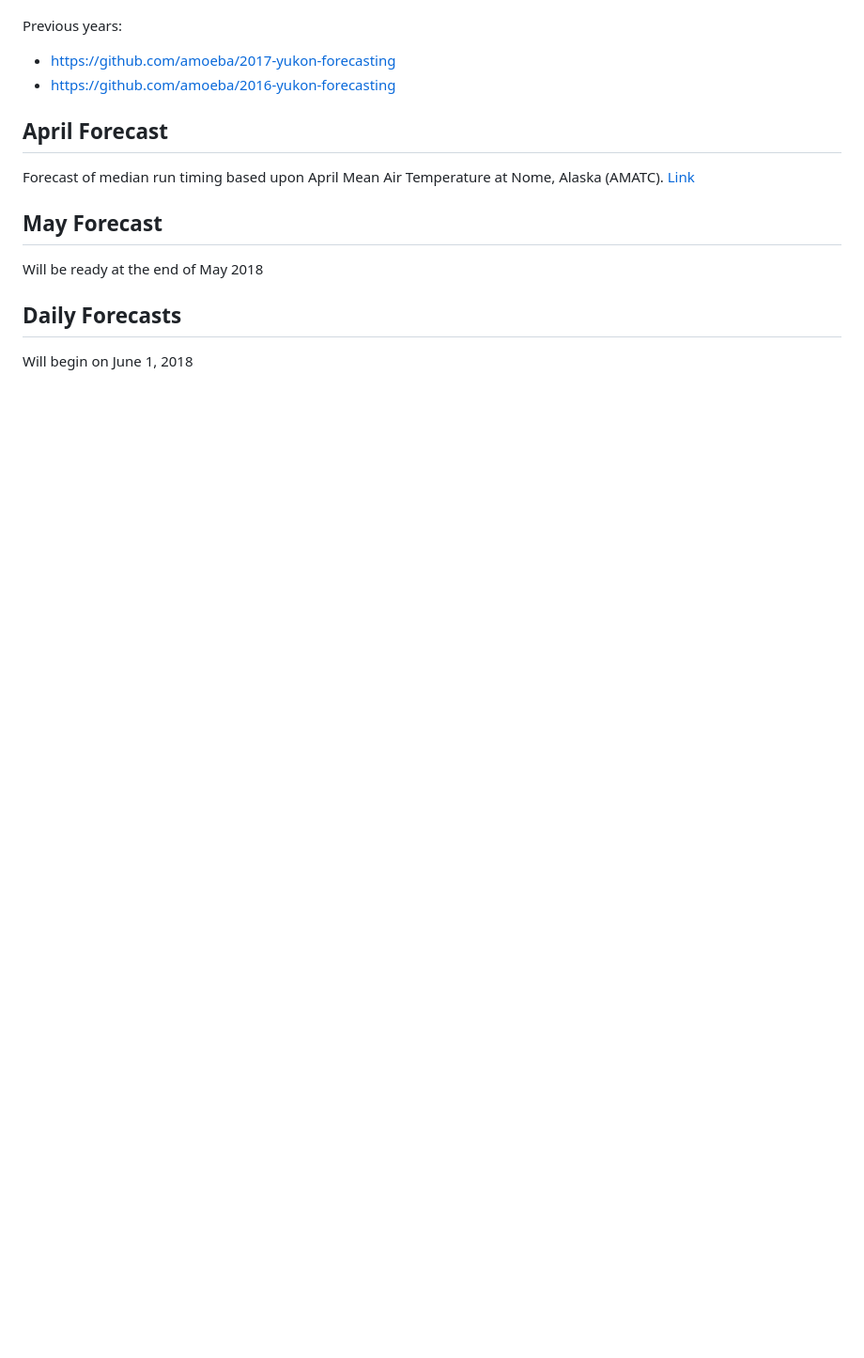
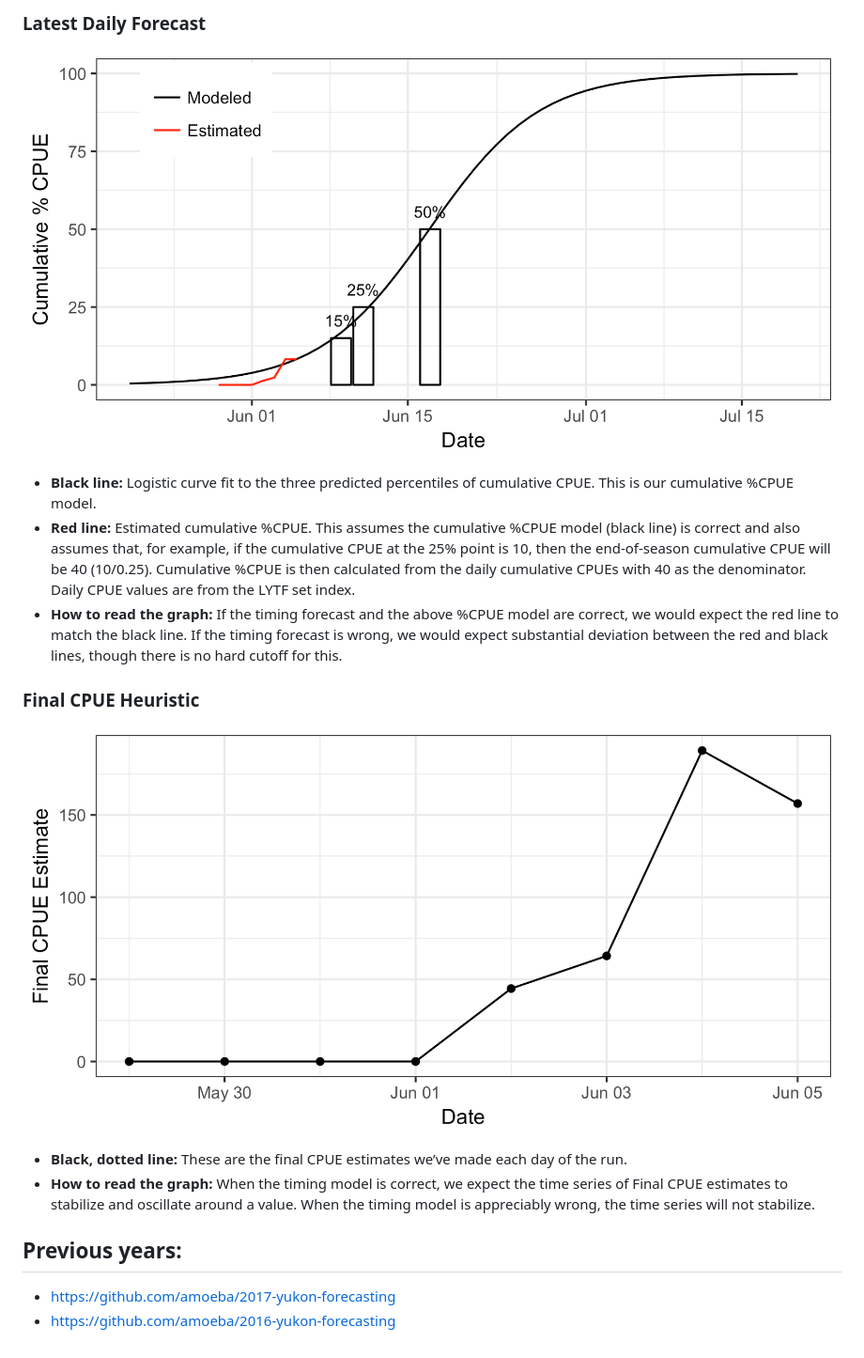
Before and after one commit to amoeba/2018-yukon-forecasting, a Markdown page: README.md, the part around the change printed below. Shown: that part at 94% size. Rendered like a GitHub page; pictures changed too: daily_forecast/daily_forecast.png (added), daily_forecast/final_cpue.png (added); blank space fills up the shorter version.

Commit message:
Update repo for first 2018 daily forecast

```diff
--- a/README.md
+++ b/README.md
@@ -7,20 +33,35 @@ Chinook salmon run timing
+### Latest Daily Forecast
+
+![](daily_forecast/daily_forecast.png)
+
+-   **Black line:** Logistic curve fit to the three predicted
+    percentiles of cumulative CPUE. This is our cumulative %CPUE model.
+-   **Red line:** Estimated cumulative %CPUE. This assumes the
+    cumulative %CPUE model (black line) is correct and also assumes
+    that, for example, if the cumulative CPUE at the 25% point is 10,
+    then the end-of-season cumulative CPUE will be 40 (10/0.25).
+    Cumulative %CPUE is then calculated from the daily cumulative CPUEs
+    with 40 as the denominator. Daily CPUE values are from the LYTF set
+    index.
+-   **How to read the graph:** If the timing forecast and the above
+    %CPUE model are correct, we would expect the red line to match the
+    black line. If the timing forecast is wrong, we would expect
+    substantial deviation between the red and black lines, though there
+    is no hard cutoff for this.
+
+### Final CPUE Heuristic
+
+![](daily_forecast/final_cpue.png)
+
+-   **Black, dotted line:** These are the final CPUE estimates we’ve
+    made each day of the run.
+-   **How to read the graph:** When the timing model is correct, we
+    expect the time series of Final CPUE estimates to stabilize and
+    oscillate around a value. When the timing model is appreciably
+    wrong, the time series will not stabilize.
+
 Previous years:
+---------------
 
 -   <https://github.com/amoeba/2017-yukon-forecasting>
 -   <https://github.com/amoeba/2016-yukon-forecasting>
-
-April Forecast
---------------
-
-Forecast of median run timing based upon April Mean Air Temperature at
-Nome, Alaska (AMATC). [Link](./april_forecast)
-
-May Forecast
-------------
-
-Will be ready at the end of May 2018
-
-Daily Forecasts
----------------
-
-Will begin on June 1, 2018
```
Also changed, not shown: other parts of README.md (+26 -0 lines), may_forecast/logistic_curve.png (added), 6 other files.
